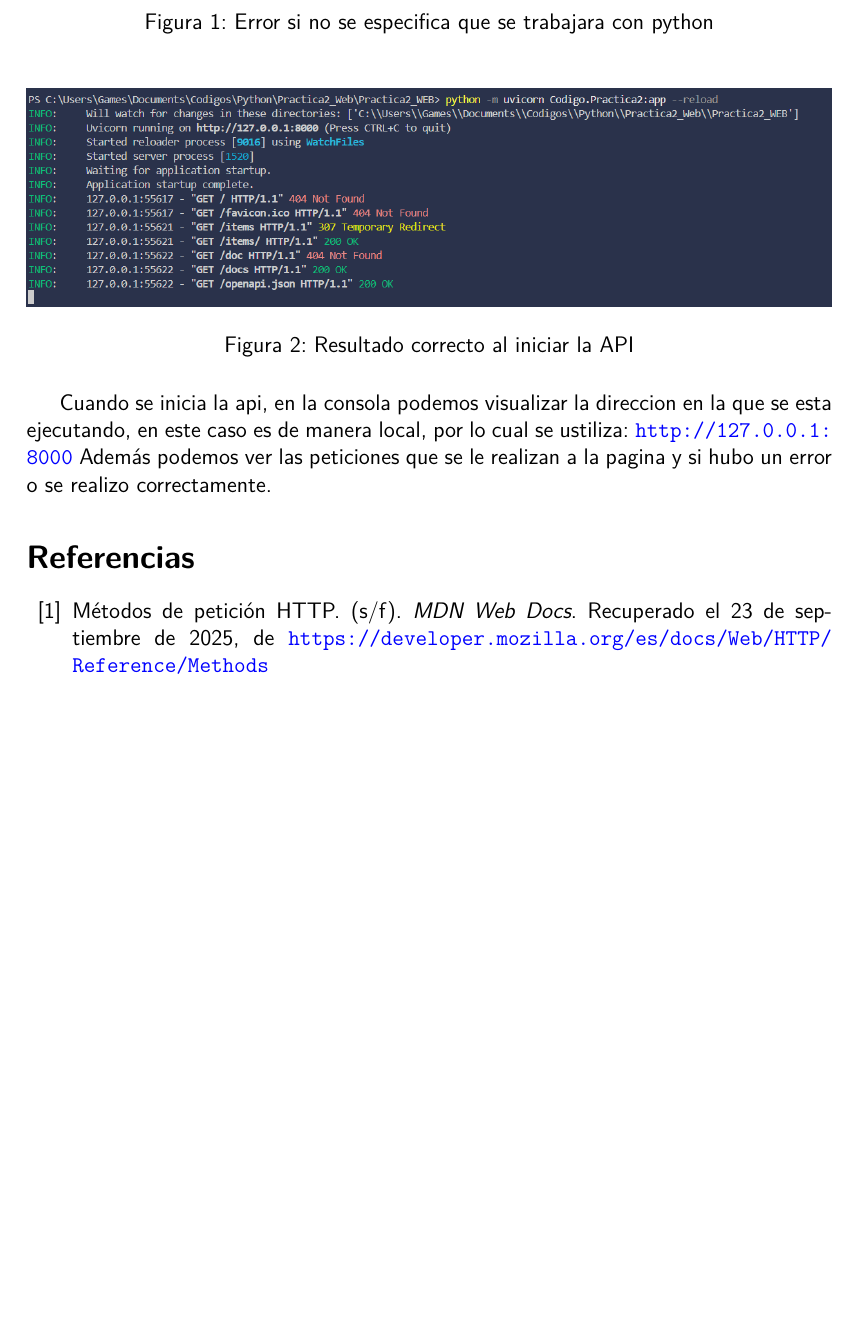
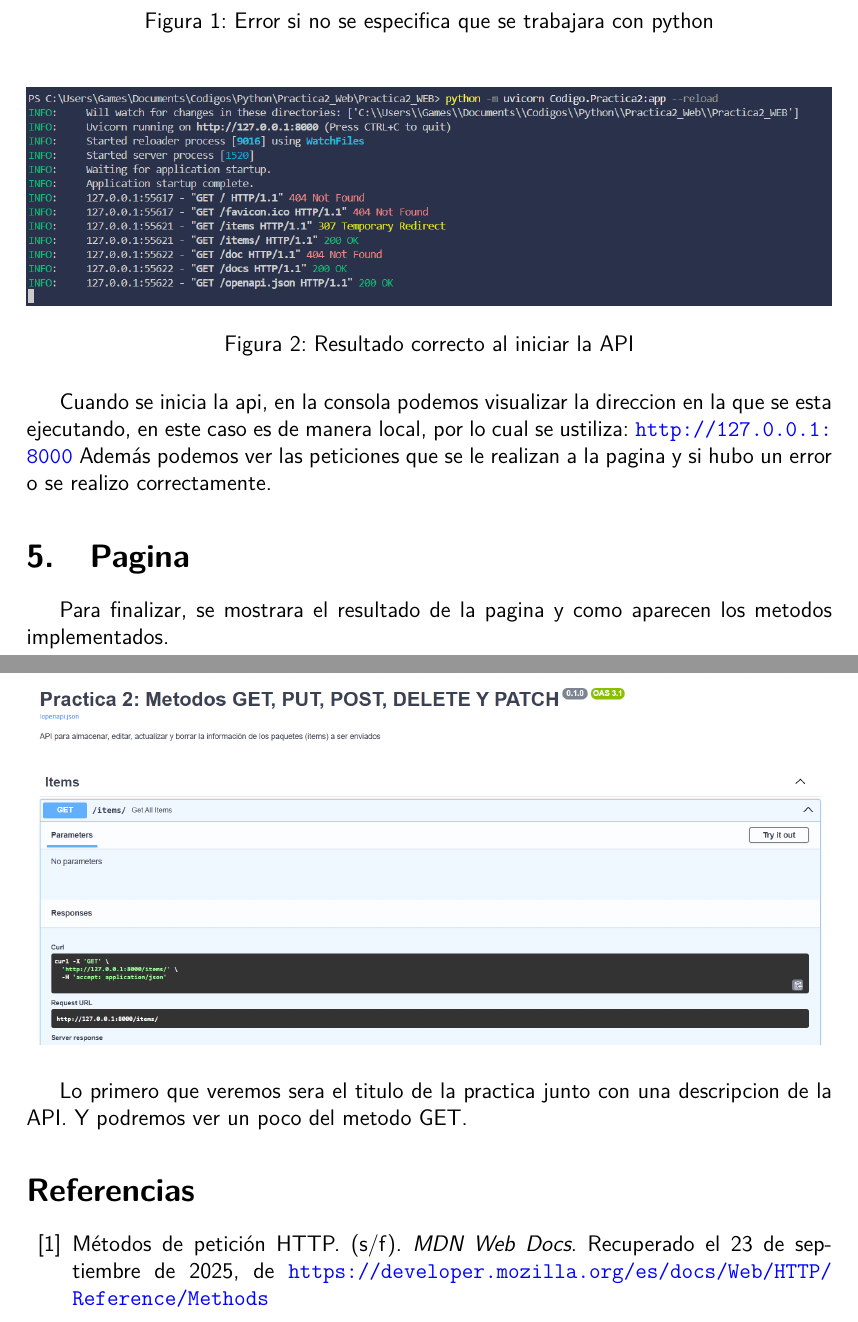
Before and after one commit to GamesRack/Practica2_WEB, a LaTeX document (Latex/Practica2.tex): part of page 10 of 11 before the commit and two parts of pages 10 and 11 of 11 after it, the two joined at a grey line, cut so that both start at the same text, the shorter picture padded with empty space. Compiled offline with pdfLaTeX.

Commit message:
Version 3.1

```diff
--- a/Latex/Practica2.tex
+++ b/Latex/Practica2.tex
@@ -239,6 +242,18 @@ Una cosa interesante es que debemos especificar en el comando que trabajaremos c
 Cuando se inicia la api, en la consola podemos visualizar la direccion en la que se esta ejecutando, en este caso es de manera local, por lo cual se ustiliza: \url{http://127.0.0.1:8000}
 Además podemos ver las peticiones que se le realizan a la pagina y si hubo un error o se realizo correctamente.
 
+\section{Pagina}
+Para finalizar, se mostrara el resultado de la pagina y como aparecen los metodos implementados.
+
+\begin{figure}[H]
+    \centering
+    \includegraphics[width=1\textwidth]{Imagenes/Inicio pagina.png}
+\end{figure}
+Lo primero que veremos sera el titulo de la practica junto con una descripcion de la API.
+Y podremos ver un poco del metodo GET.
+
+
+
 \begin{thebibliography}{99}
 
 \bibitem{ref1} M\'etodos de petici\'on HTTP. (s/f). \textit{MDN Web Docs}. Recuperado el 23 de septiembre de 2025, de \url{https://developer.mozilla.org/es/docs/Web/HTTP/Reference/Methods}
```
Also changed, not shown: Latex/Imagenes/GET1.png (added), Latex/Imagenes/GET2.png (added), Latex/Imagenes/GETID1.png (added), Latex/Imagenes/GETID2.png (added), Latex/Imagenes/Inicio pagina.png (added), Latex/Imagenes/POST1.png (added), Latex/Imagenes/POST2.png (added), Latex/Practica2.pdf, Latex/Practica2.tex (3 more changed lines), 6 other files.
